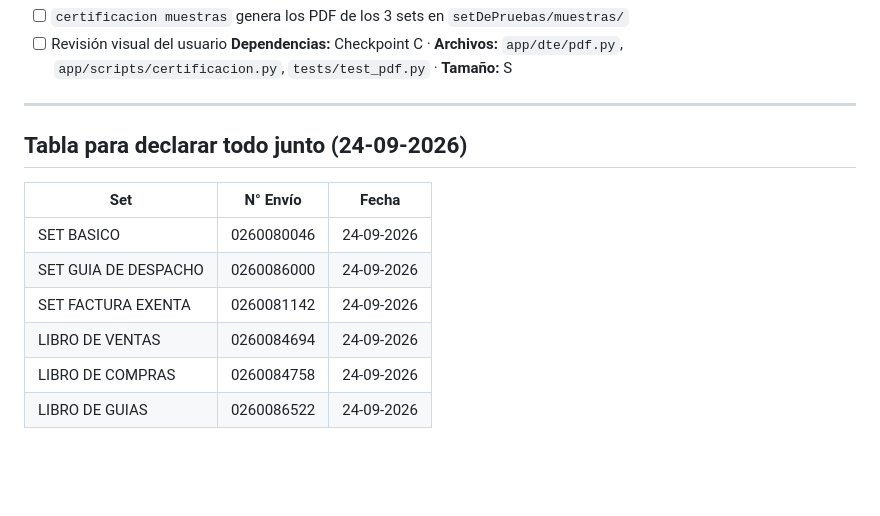
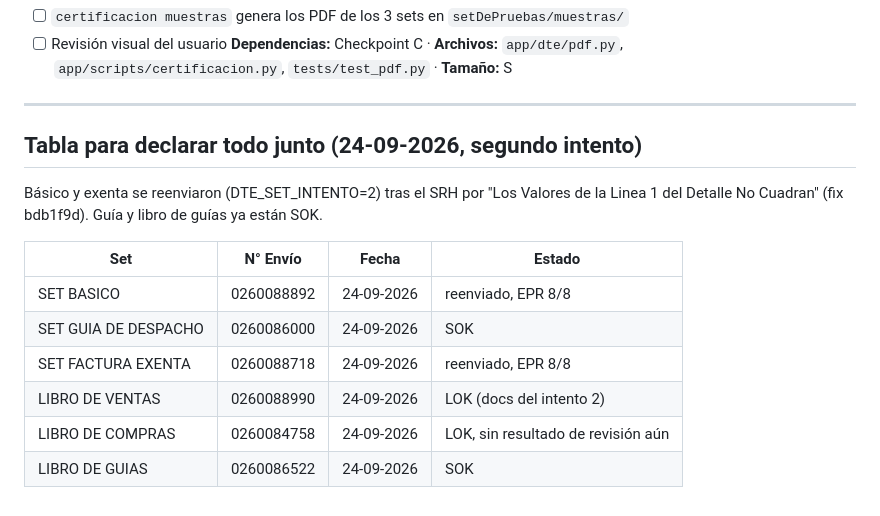
Before and after one commit to AstralMoonlight/torn, a Markdown page: tasks/todo.md, the part around the change. Drawn GitHub-style; blank space fills up the shorter version.

Commit message:
docs(tasks): segundo intento de básico y exenta, y nuevo libro de ventas
Co-Authored-By: Claude Opus 5.5 <noreply@anthropic.com>

```diff
--- a/tasks/todo.md
+++ b/tasks/todo.md
@@ -155,13 +155,16 @@ instructivo de formato.
 
 ---
 
-## Tabla para declarar todo junto (24-09-2026)
+## Tabla para declarar todo junto (24-09-2026, segundo intento)
 
-| Set | N° Envío | Fecha |
-|---|---|---|
-| SET BASICO | 0260080046 | 24-09-2026 |
-| SET GUIA DE DESPACHO | 0260086000 | 24-09-2026 |
-| SET FACTURA EXENTA | 0260081142 | 24-09-2026 |
-| LIBRO DE VENTAS | 0260084694 | 24-09-2026 |
-| LIBRO DE COMPRAS | 0260084758 | 24-09-2026 |
-| LIBRO DE GUIAS | 0260086522 | 24-09-2026 |
+Básico y exenta se reenviaron (DTE_SET_INTENTO=2) tras el SRH por "Los Valores de la Linea 1 del
+Detalle No Cuadran" (fix bdb1f9d). Guía y libro de guías ya están SOK.
+
+| Set | N° Envío | Fecha | Estado |
+|---|---|---|---|
+| SET BASICO | 0260088892 | 24-09-2026 | reenviado, EPR 8/8 |
+| SET GUIA DE DESPACHO | 0260086000 | 24-09-2026 | SOK |
+| SET FACTURA EXENTA | 0260088718 | 24-09-2026 | reenviado, EPR 8/8 |
+| LIBRO DE VENTAS | 0260088990 | 24-09-2026 | LOK (docs del intento 2) |
+| LIBRO DE COMPRAS | 0260084758 | 24-09-2026 | LOK, sin resultado de revisión aún |
+| LIBRO DE GUIAS | 0260086522 | 24-09-2026 | SOK |
```
